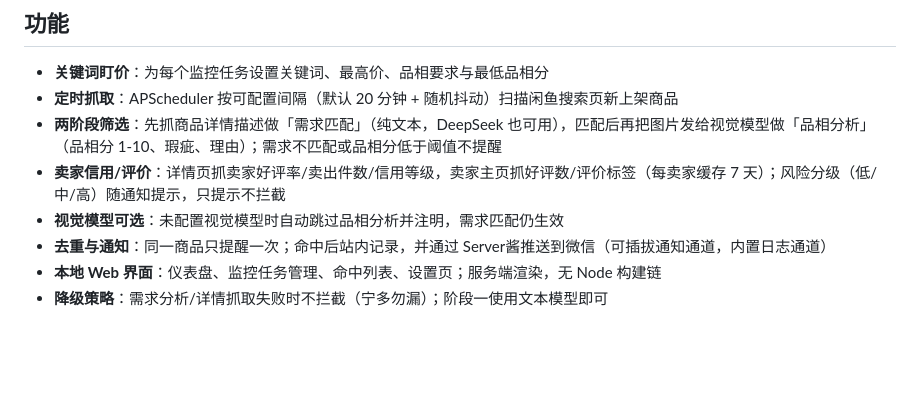
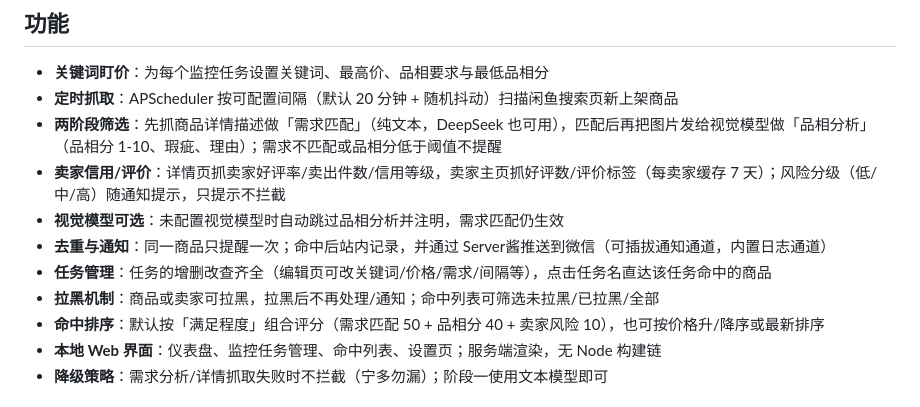
Before and after one commit to Comui520/second-eye, a Markdown page: README.md, the part around the change. Rendered like a GitHub page; blank space fills up the shorter version.

Commit message:
docs: 第四轮 README

```diff
--- a/README.md
+++ b/README.md
@@ -10,6 +10,9 @@
 - **卖家信用/评价**：详情页抓卖家好评率/卖出件数/信用等级，卖家主页抓好评数/评价标签（每卖家缓存 7 天）；风险分级（低/中/高）随通知提示，只提示不拦截
 - **视觉模型可选**：未配置视觉模型时自动跳过品相分析并注明，需求匹配仍生效
 - **去重与通知**：同一商品只提醒一次；命中后站内记录，并通过 Server酱推送到微信（可插拔通知通道，内置日志通道）
+- **任务管理**：任务的增删改查齐全（编辑页可改关键词/价格/需求/间隔等），点击任务名直达该任务命中的商品
+- **拉黑机制**：商品或卖家可拉黑，拉黑后不再处理/通知；命中列表可筛选未拉黑/已拉黑/全部
+- **命中排序**：默认按「满足程度」组合评分（需求匹配 50 + 品相分 40 + 卖家风险 10），也可按价格升/降序或最新排序
 - **本地 Web 界面**：仪表盘、监控任务管理、命中列表、设置页；服务端渲染，无 Node 构建链
 - **降级策略**：需求分析/详情抓取失败时不拦截（宁多勿漏）；阶段一使用文本模型即可
 
```
